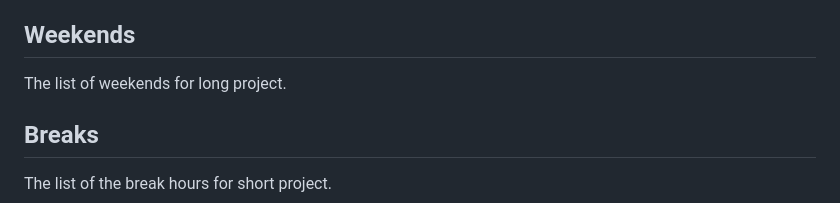
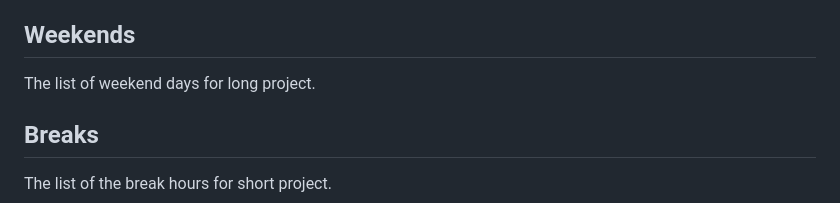
Before and after one commit to ftrihardjo/ftrihardjo.github.io, a Markdown page: README.md, the part around the change. Drawn GitHub-style.

```diff
--- a/README.md
+++ b/README.md
@@ -68,7 +68,7 @@ A CSV file containing the holidays. The file should contain the columns:
 - **end**: the period in which the holiday will be starting from, exclusive of **end**
 
 ## Weekends
-The list of weekends for long project.
+The list of weekend days for long project.
 
 ## Breaks
 The list of the break hours for short project.
```
